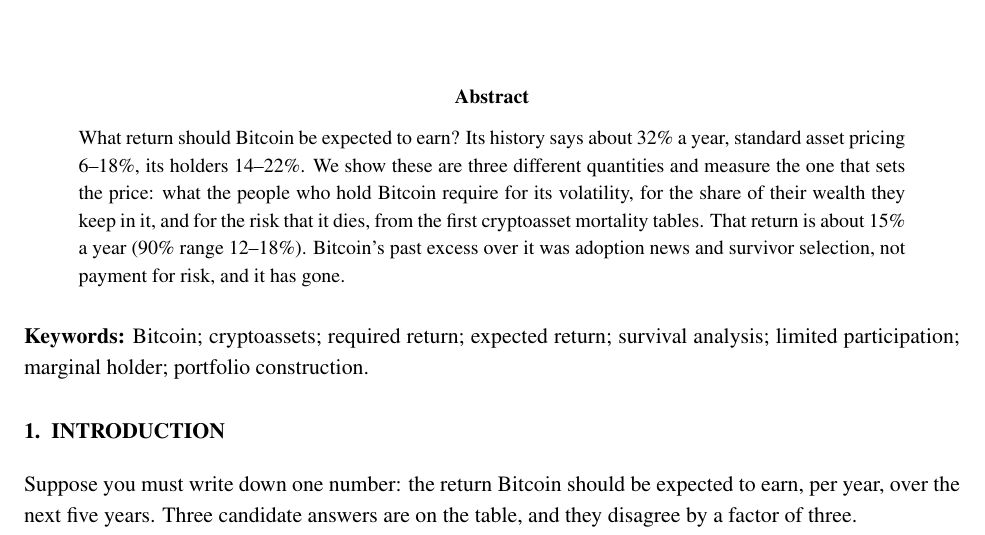
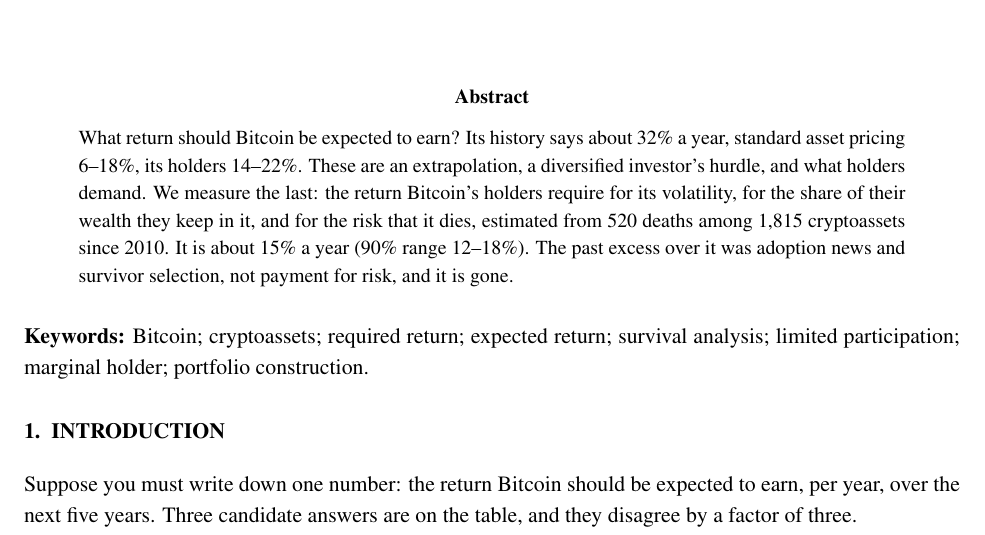
Before and after one commit to apapadogiannis/bitcoin-required-return, a LaTeX paper (paper/manuscript.tex): part of page 1 of 33, cut so that both start at the same text. Compiled offline with pdfLaTeX.

Commit message:
Abstract: three quantities named precisely; no claim that the required return sets the price; graveyard described by its counts

```diff
--- a/paper/manuscript.tex
+++ b/paper/manuscript.tex
@@ -22,7 +22,7 @@
 \maketitle
 
 \begin{abstract}
-\noindent What return should Bitcoin be expected to earn? Its history says about 32\% a year, standard asset pricing 6--18\%, its holders 14--22\%. We show these are three different quantities and measure the one that sets the price: what the people who hold Bitcoin require for its volatility, for the share of their wealth they keep in it, and for the risk that it dies, from the first cryptoasset mortality tables. That return is about 15\% a year (90\% range 12--18\%). Bitcoin's past excess over it was adoption news and survivor selection, not payment for risk, and it has gone.
+\noindent What return should Bitcoin be expected to earn? Its history says about 32\% a year, standard asset pricing 6--18\%, its holders 14--22\%. These are an extrapolation, a diversified investor's hurdle, and what holders demand. We measure the last: the return Bitcoin's holders require for its volatility, for the share of their wealth they keep in it, and for the risk that it dies, estimated from 520 deaths among 1,815 cryptoassets since 2010. It is about 15\% a year (90\% range 12--18\%). The past excess over it was adoption news and survivor selection, not payment for risk, and it is gone.
 \end{abstract}
 
 
```
Also changed, not shown: paper/manuscript.pdf.
